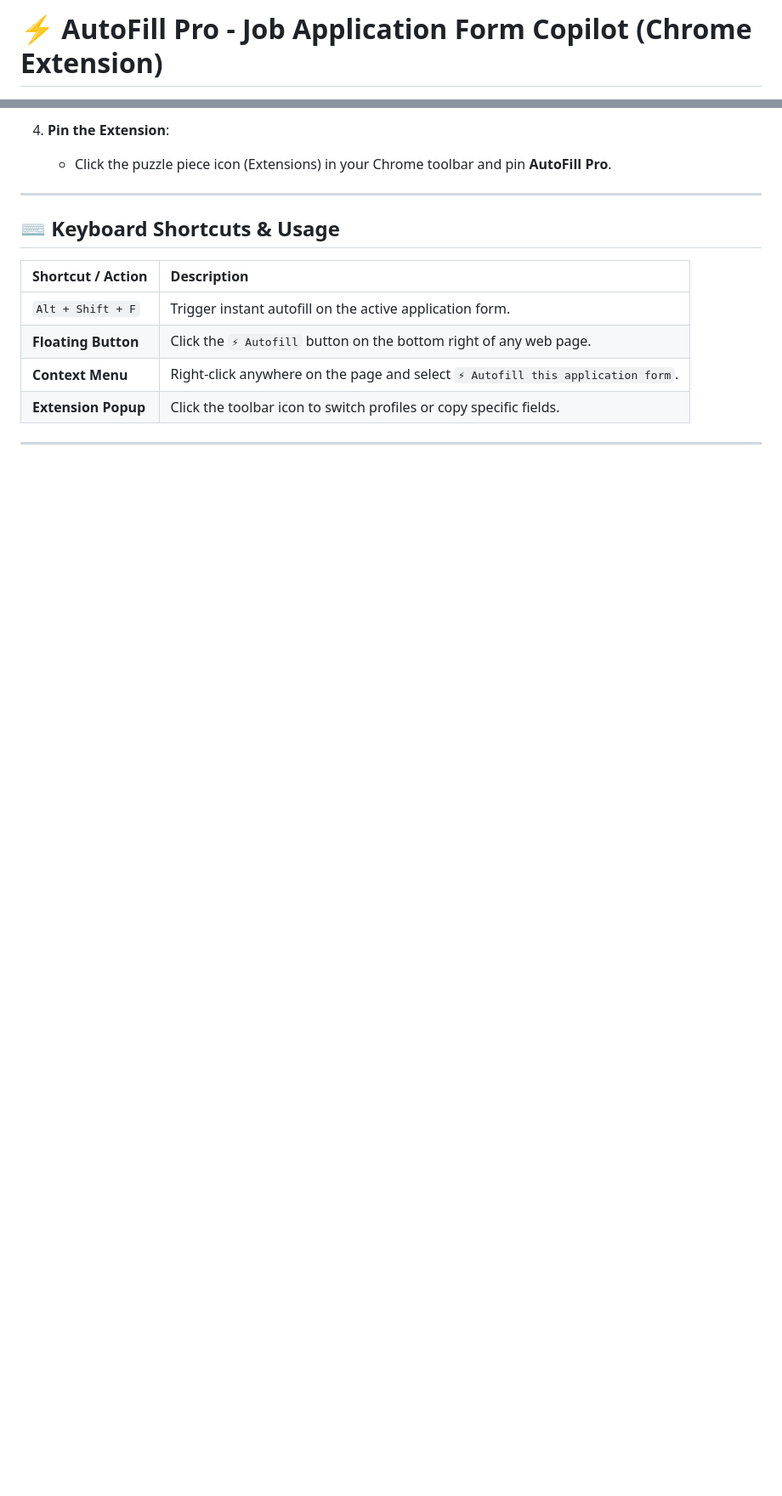
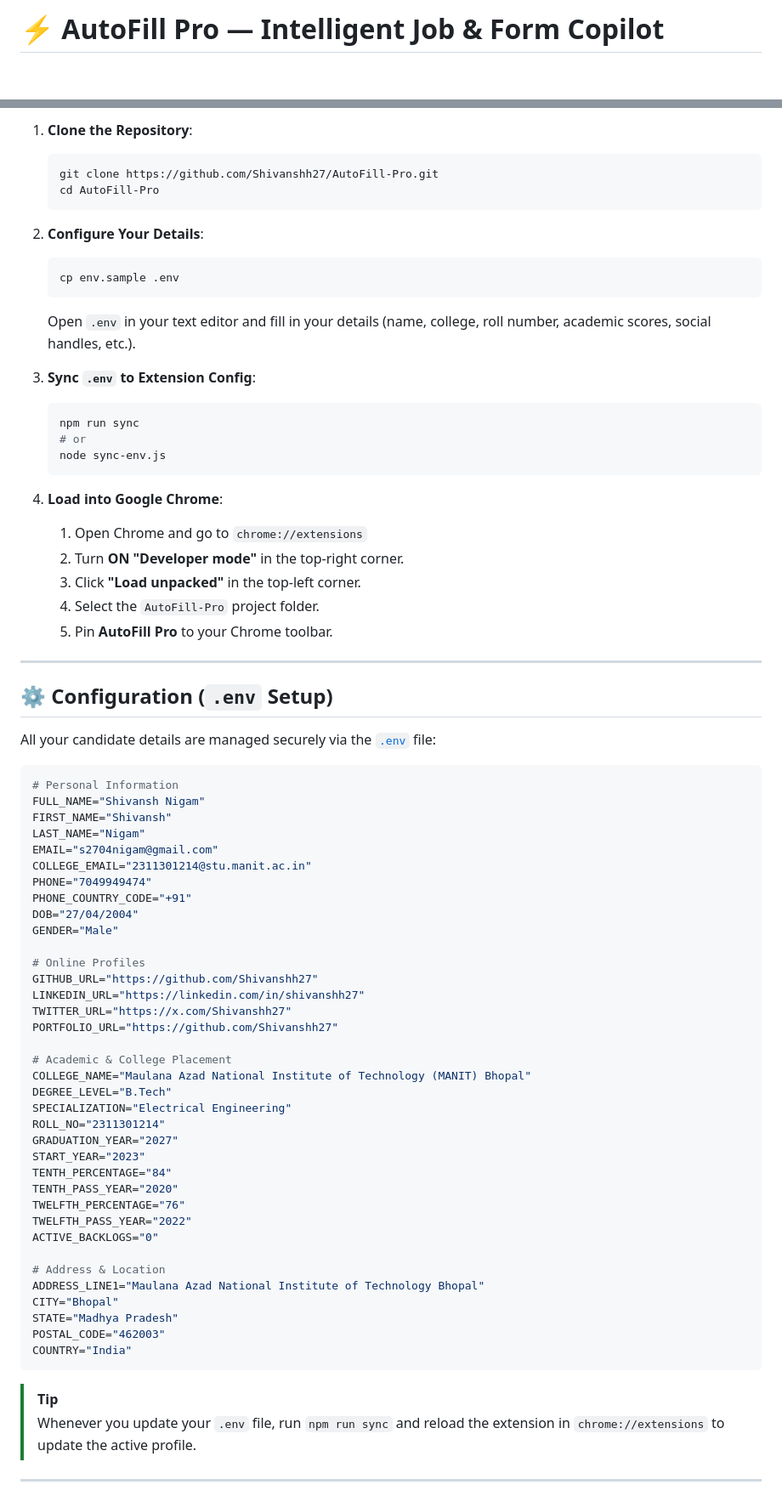
Before and after one commit to Shivanshh27/AutoFill-Pro, a Markdown page: README.md, 2 parts joined by grey strips. Shown at 85% size. Rendered like a GitHub page; blank space fills up the shorter version.

````diff
--- a/README.md
+++ b/README.md
@@ -1,2 +1,2 @@
-# ⚡ AutoFill Pro - Job Application Form Copilot (Chrome Extension)
+# ⚡ AutoFill Pro — Intelligent Job & Form Copilot
 
@@ -64,17 +68,77 @@ You can configure all your details directly in the [`.env`](file:///d:/Code/Proj
 
-4. **Pin the Extension**:
-   - Click the puzzle piece icon (Extensions) in your Chrome toolbar and pin **AutoFill Pro**.
+1. **Clone the Repository**:
+   ```bash
+   git clone https://github.com/Shivanshh27/AutoFill-Pro.git
+   cd AutoFill-Pro
+   ```
+
+2. **Configure Your Details**:
+   ```bash
+   cp env.sample .env
+   ```
+   Open `.env` in your text editor and fill in your details (name, college, roll number, academic scores, social handles, etc.).
+
+3. **Sync `.env` to Extension Config**:
+   ```bash
+   npm run sync
+   # or
+   node sync-env.js
+   ```
+
+4. **Load into Google Chrome**:
+   1. Open Chrome and go to `chrome://extensions`
+   2. Turn **ON** **"Developer mode"** in the top-right corner.
+   3. Click **"Load unpacked"** in the top-left corner.
+   4. Select the `AutoFill-Pro` project folder.
+   5. Pin **AutoFill Pro** to your Chrome toolbar.
 
 ---
 
-## ⌨️ Keyboard Shortcuts & Usage
+## ⚙️ Configuration (`.env` Setup)
 
-| Shortcut / Action | Description |
-| :--- | :--- |
-| `Alt + Shift + F` | Trigger instant autofill on the active application form. |
-| **Floating Button** | Click the `⚡ Autofill` button on the bottom right of any web page. |
-| **Context Menu** | Right-click anywhere on the page and select `⚡ Autofill this application form`. |
-| **Extension Popup** | Click the toolbar icon to switch profiles or copy specific fields. |
+All your candidate details are managed securely via the [`.env`](file:///d:/Code/Projects/Chrome%20Autofill%20Extension/.env) file:
+
+```properties
+# Personal Information
+FULL_NAME="Shivansh Nigam"
+FIRST_NAME="Shivansh"
+LAST_NAME="Nigam"
+EMAIL="s2704nigam@gmail.com"
+COLLEGE_EMAIL="2311301214@stu.manit.ac.in"
+PHONE="7049949474"
+PHONE_COUNTRY_CODE="+91"
+DOB="27/04/2004"
+GENDER="Male"
+
+# Online Profiles
+GITHUB_URL="https://github.com/Shivanshh27"
+LINKEDIN_URL="https://linkedin.com/in/shivanshh27"
+TWITTER_URL="https://x.com/Shivanshh27"
+PORTFOLIO_URL="https://github.com/Shivanshh27"
+
+# Academic & College Placement
+COLLEGE_NAME="Maulana Azad National Institute of Technology (MANIT) Bhopal"
+DEGREE_LEVEL="B.Tech"
+SPECIALIZATION="Electrical Engineering"
+ROLL_NO="2311301214"
+GRADUATION_YEAR="2027"
+START_YEAR="2023"
+TENTH_PERCENTAGE="84"
+TENTH_PASS_YEAR="2020"
+TWELFTH_PERCENTAGE="76"
+TWELFTH_PASS_YEAR="2022"
+ACTIVE_BACKLOGS="0"
+
+# Address & Location
+ADDRESS_LINE1="Maulana Azad National Institute of Technology Bhopal"
+CITY="Bhopal"
+STATE="Madhya Pradesh"
+POSTAL_CODE="462003"
+COUNTRY="India"
+```
+
+> [!TIP]
+> Whenever you update your `.env` file, run `npm run sync` and reload the extension in `chrome://extensions` to update the active profile.
 
 ---
 
````
Also changed, not shown: other parts of README.md (+126 -72 lines).
